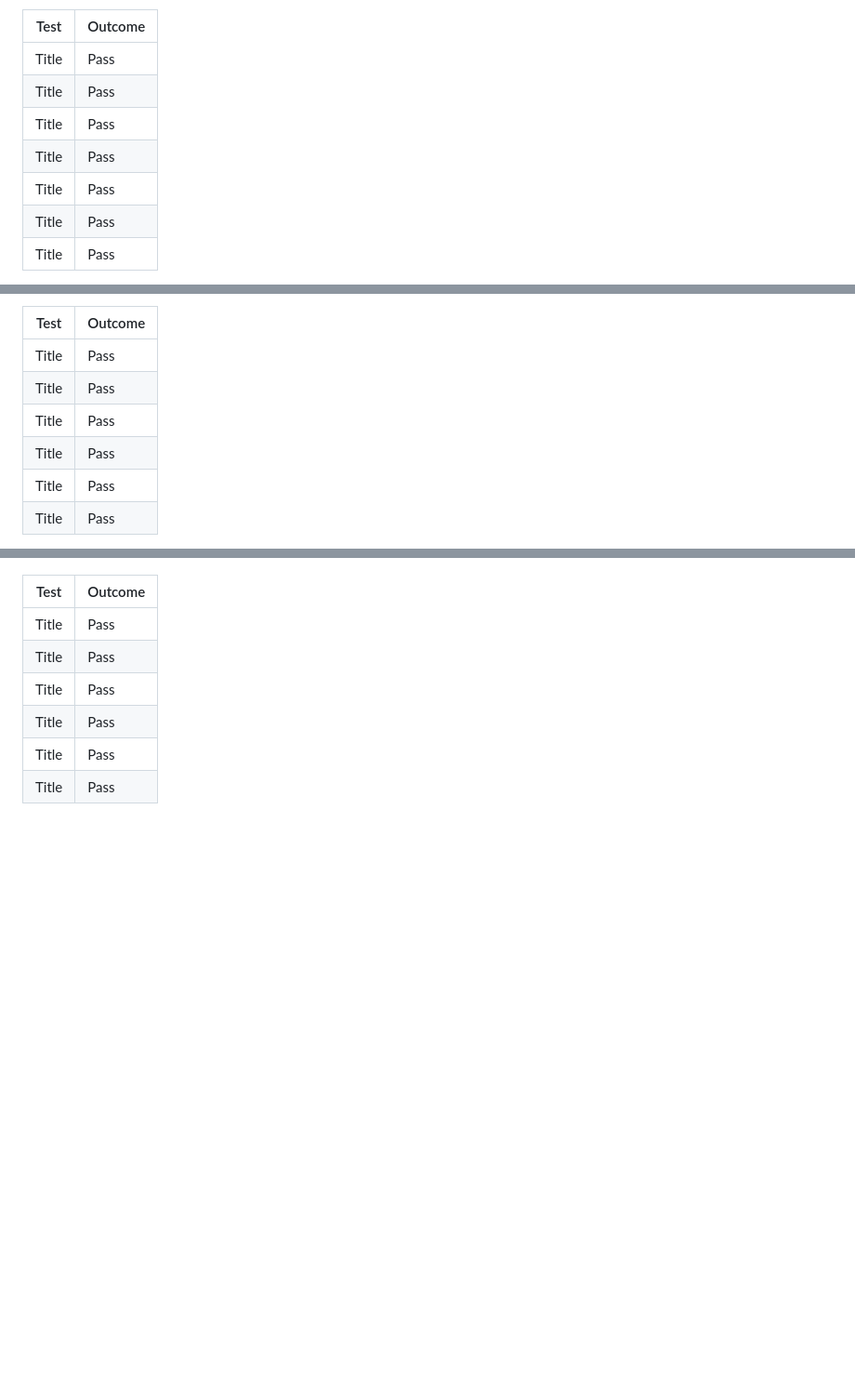
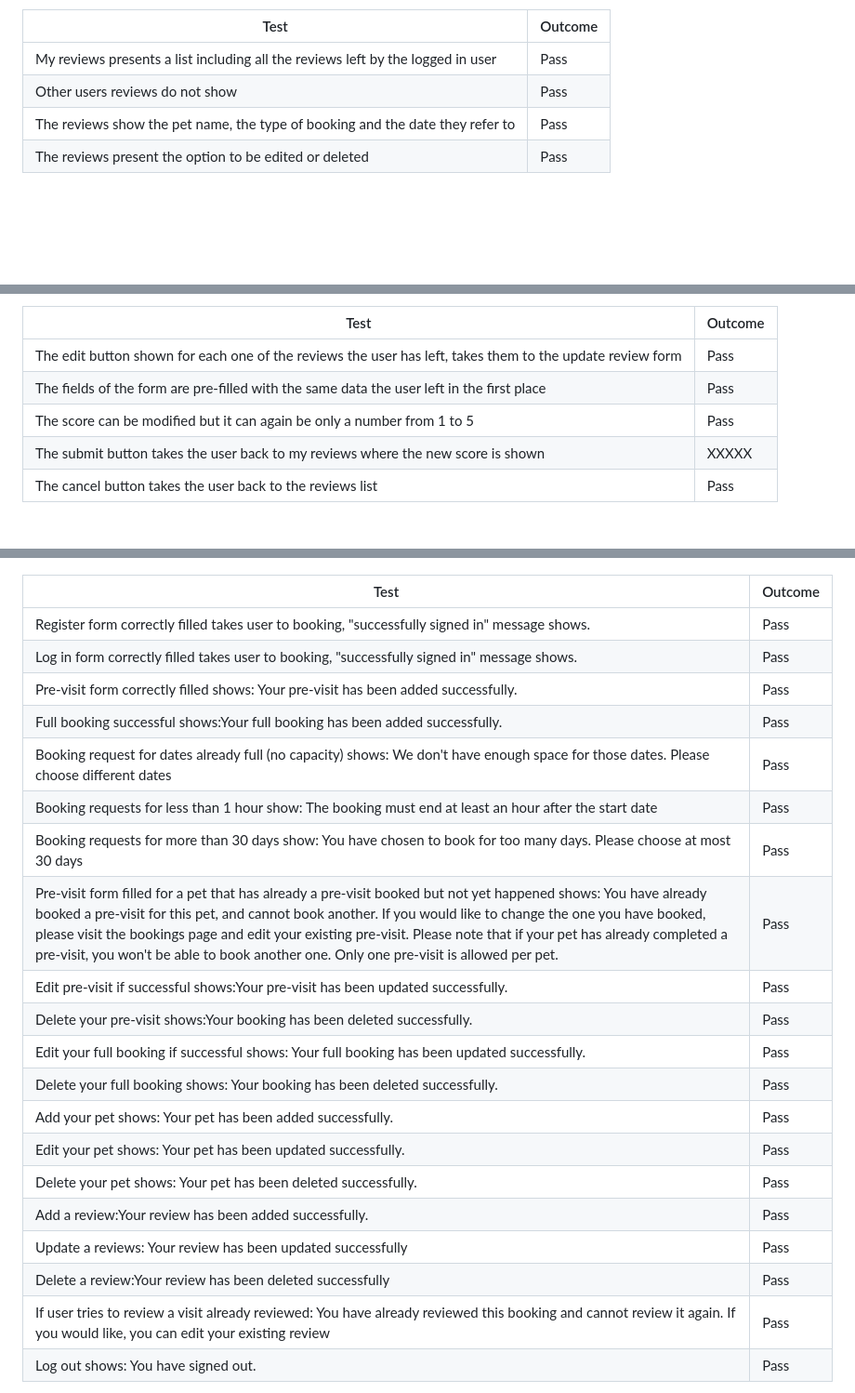
Before and after one commit to ilaria-barletta/pawcation, a Markdown page: README.md, 3 parts joined by grey strips. Shown at 93% size. Rendered like a GitHub page; blank space fills up the shorter version.

```diff
--- a/README.md
+++ b/README.md
@@ -240,11 +258,8 @@ features testing
 
 | Test        | Outcome     |
 | ----------- | ----------- |
-| Title       | Pass        |
-| Title       | Pass        |
-| Title       | Pass        |
-| Title       | Pass        |
-| Title       | Pass        |
-| Title       | Pass        |
-| Title       | Pass        |
+| My reviews presents a list including all the reviews left by the logged in user        | Pass        |
+| Other users reviews do not show       | Pass        |
+| The reviews show the pet name, the type of booking and the date they refer to       | Pass        |
+| The reviews present the option to be edited or deleted       | Pass        |
 
@@ -252,10 +268,9 @@ features testing
 
 | Test        | Outcome     |
 | ----------- | ----------- |
-| Title       | Pass        |
-| Title       | Pass        |
-| Title       | Pass        |
-| Title       | Pass        |
-| Title       | Pass        |
-| Title       | Pass        |
+| The edit button shown for each one of the reviews the user has left, takes them to the update review form       | Pass        |
+| The fields of the form are pre-filled with the same data the user left in the first place       | Pass        |
+| The score can be modified but it can again be only a number from 1 to 5       | Pass        |
+| The submit button takes the user back to my reviews where the new score is shown       | XXXXX        |
+| The  cancel button takes the user back to the reviews list     | Pass        |
 
@@ -285,10 +297,24 @@ features testing
 
 | Test        | Outcome     |
 | ----------- | ----------- |
-| Title       | Pass        |
-| Title       | Pass        |
-| Title       | Pass        |
-| Title       | Pass        |
-| Title       | Pass        |
-| Title       | Pass        |
+| Register form correctly filled takes user to booking, "successfully signed in" message shows.        | Pass        |
+| Log in form correctly filled takes user to booking, "successfully signed in" message shows.       | Pass        |
+| Pre-visit form correctly filled shows: Your pre-visit has been added successfully.       | Pass        |
+| Full booking successful shows:Your full booking has been added successfully.       | Pass        |
+| Booking request for dates already full (no capacity) shows: We don't have enough space for those dates. Please choose different dates       | Pass        |
+| Booking requests for less than 1 hour show: The booking must end at least an hour after the start date| Pass
+| Booking requests for more than 30 days show: You have chosen to book for too many days. Please choose at most 30 days         | Pass        |
+| Pre-visit form filled for a pet that has already a pre-visit booked but not yet happened shows: You have already booked a pre-visit for this pet, and cannot book another. If you would like to change the one you have booked, please visit the bookings page and edit your existing pre-visit. Please note that if your pet has already completed a pre-visit, you won't be able to book another one. Only one pre-visit is allowed per pet.       | Pass        |
+| Edit pre-visit if successful shows:Your pre-visit has been updated successfully.       | Pass        |
+| Delete your pre-visit shows:Your booking has been deleted successfully. | Pass        |
+| Edit your full booking if successful shows: Your full booking has been updated successfully.| Pass        |
+| Delete your full booking shows: Your booking has been deleted successfully.  | Pass        |
+| Add your pet shows: Your pet has been added successfully.| Pass        |
+| Edit your pet shows: Your pet has been updated successfully.| Pass        |
+| Delete your pet shows: Your pet has been deleted successfully. | Pass        |
+| Add a review:Your review has been added successfully. | Pass        |
+| Update a reviews: Your review has been updated successfully| Pass        |
+| Delete a review:Your review has been deleted successfully | Pass        |
+| If user tries to review a visit already reviewed: You have already reviewed this booking and cannot review it again. If you would like, you can edit your existing review  | Pass        |
+| Log out shows: You have signed out.| Pass        |
 
```
Also changed, not shown: other parts of README.md (+66 -50 lines).
